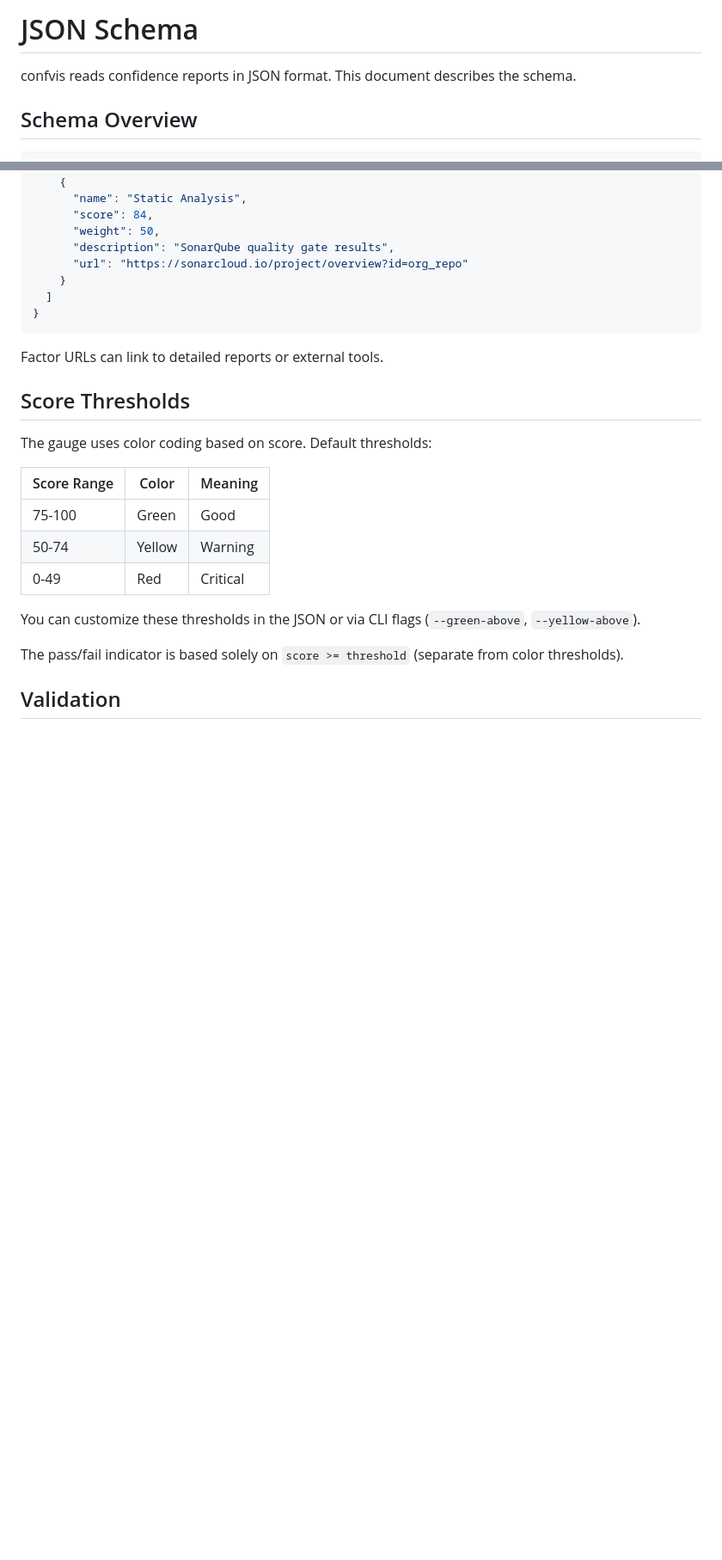
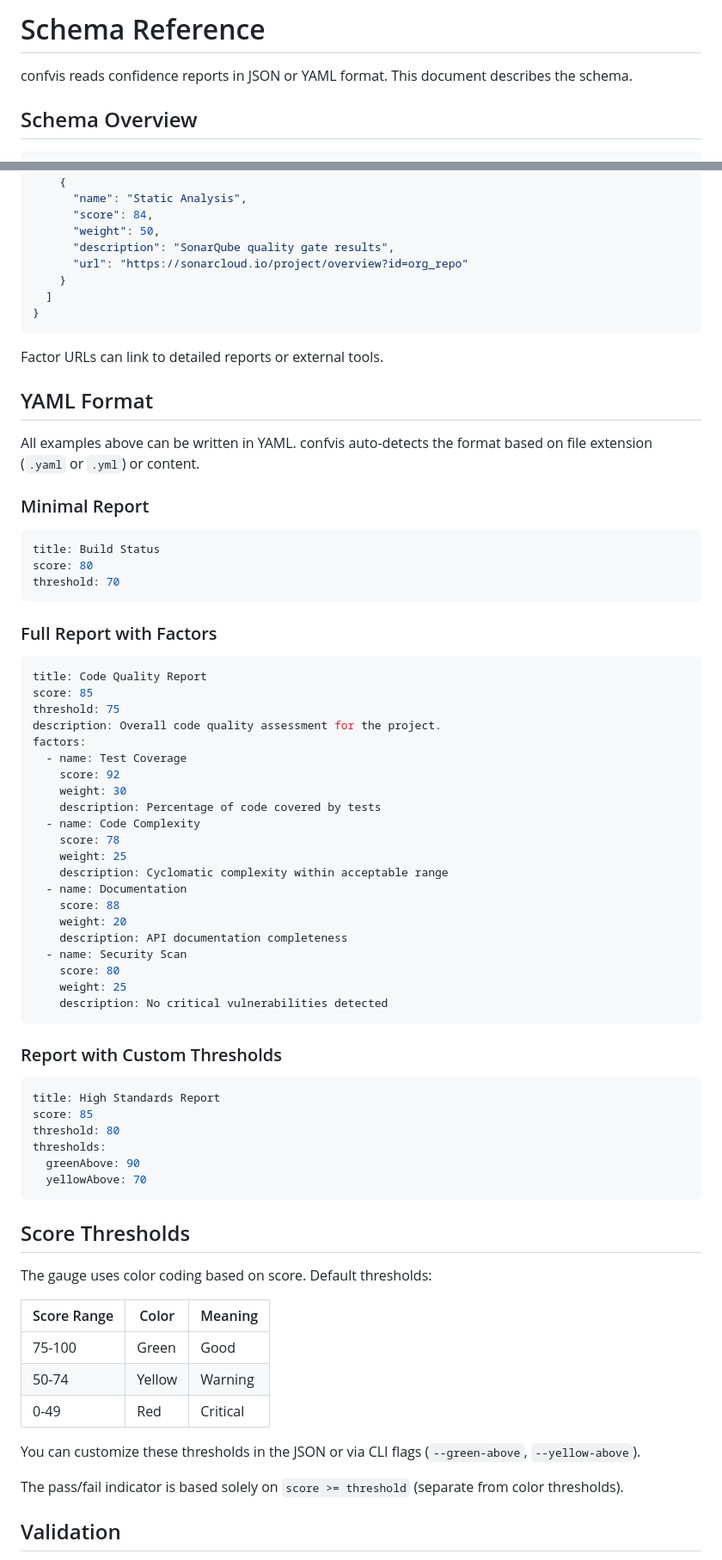
Before and after one commit to boinger/confvis, a Markdown page: docs/schema.md, 2 parts joined by grey strips. Shown at 86% size. Drawn GitHub-style; blank space fills up the shorter version.

Commit message:
docs: rename json-schema.md to schema.md and add YAML examples
- Rename to reflect that both JSON and YAML are supported
- Add YAML format section with equivalent examples
- Update README references to new filename

````diff
--- a/docs/json-schema.md
+++ b/docs/schema.md
@@ -1,6 +1,6 @@
-# JSON Schema
+# Schema Reference
 
-confvis reads confidence reports in JSON format. This document describes the schema.
+confvis reads confidence reports in JSON or YAML format. This document describes the schema.
 
 ## Schema Overview
 
@@ -210,6 +210,55 @@ Custom labels replace the default "PASS"/"FAIL" text in the gauge.
 
 Factor URLs can link to detailed reports or external tools.
 
+## YAML Format
+
+All examples above can be written in YAML. confvis auto-detects the format based on file extension (`.yaml` or `.yml`) or content.
+
+### Minimal Report
+
+```yaml
+title: Build Status
+score: 80
+threshold: 70
+```
+
+### Full Report with Factors
+
+```yaml
+title: Code Quality Report
+score: 85
+threshold: 75
+description: Overall code quality assessment for the project.
+factors:
+  - name: Test Coverage
+    score: 92
+    weight: 30
+    description: Percentage of code covered by tests
+  - name: Code Complexity
+    score: 78
+    weight: 25
+    description: Cyclomatic complexity within acceptable range
+  - name: Documentation
+    score: 88
+    weight: 20
+    description: API documentation completeness
+  - name: Security Scan
+    score: 80
+    weight: 25
+    description: No critical vulnerabilities detected
+```
+
+### Report with Custom Thresholds
+
+```yaml
+title: High Standards Report
+score: 85
+threshold: 80
+thresholds:
+  greenAbove: 90
+  yellowAbove: 70
+```
+
 ## Score Thresholds
 
 The gauge uses color coding based on score. Default thresholds:
````
Also changed, not shown: other parts of docs/schema.md (+1 -1 lines), README.md (+2 -2 lines).
